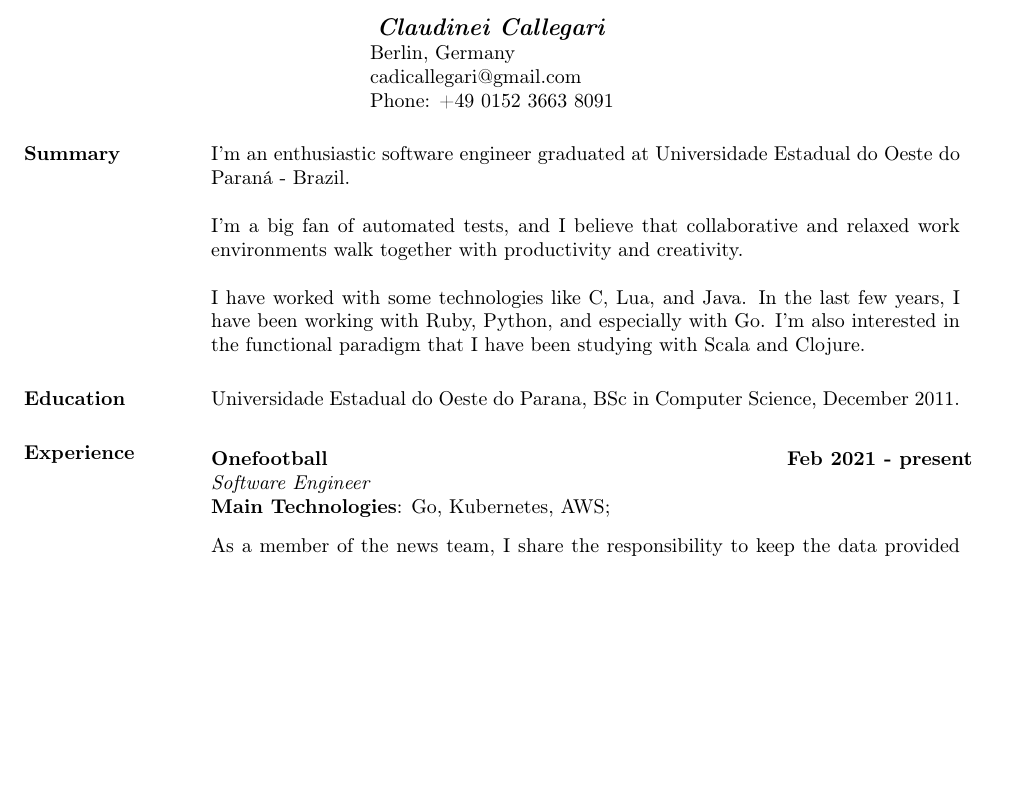
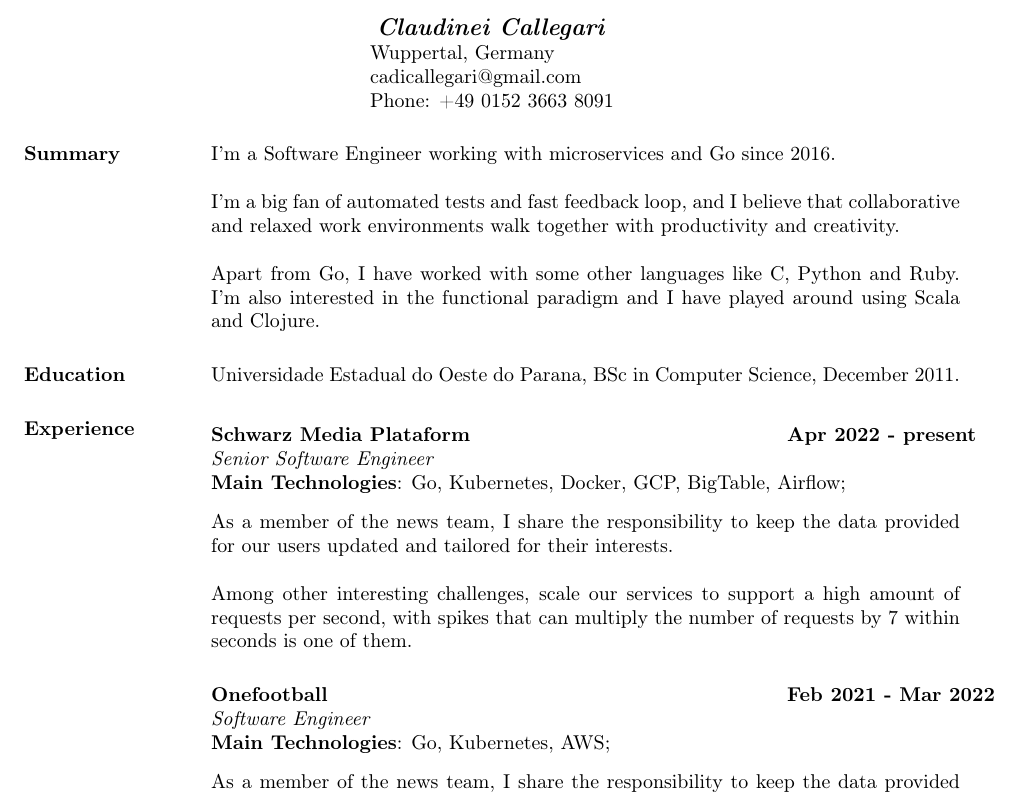
Before and after one commit to cadicallegari/resume, a LaTeX CV (cv_claudinei_callegari_en.tex): part of page 1 of 2, cut so that both start at the same text, the shorter picture padded with empty space. Compiled offline with pdfLaTeX.

Commit message:
Add last job

```diff
--- a/cv_claudinei_callegari_en.tex
+++ b/cv_claudinei_callegari_en.tex
@@ -12,16 +12,21 @@
 \begin{document}
 \name{\textit{Claudinei Callegari}}
 
-\address{Berlin, Germany \\ cadicallegari@gmail.com \\ Phone: +49 0152 3663 8091}
+\address{Wuppertal, Germany \\ cadicallegari@gmail.com \\ Phone: +49 0152 3663 8091}
 
 
 \begin{resume}
 
-\section{Summary}       I’m an enthusiastic software engineer graduated at Universidade Estadual do Oeste do Paraná - Brazil.
+\section{Summary}       I’m a Software Engineer working with microservices and Go since 2016.
 
-I'm a big fan of automated tests, and I believe that collaborative and relaxed work environments walk together with productivity and creativity.
+I'm a big fan of automated tests and fast feedback loop, and I believe that collaborative and relaxed work environments walk together with productivity and creativity.
 
-I have worked with some technologies like C, Lua, and Java. In the last few years, I have been working with Ruby, Python, and especially with Go. I'm also interested in the functional paradigm that I have been studying with Scala and Clojure.
+
+
+Apart from Go, I have worked with some other languages like C, Python and Ruby.
+I'm also interested in the functional paradigm and I have played around using Scala and Clojure.
+
+
 
 \section{Education} Universidade Estadual do Oeste do Parana, BSc in Computer Science, December 2011.
 
@@ -30,7 +35,21 @@ I have worked with some technologies like C, Lua, and Java. In the last few year
 \vspace{-0.1in}
    \begin{tabbing}
    \hspace{2.3in}\= \hspace{1.7in}\= \kill % set up two tab positions
-    \textbf{Onefootball}    \>\>\textbf{Feb 2021 - present}\\
+    \textbf{Schwarz Media Plataform}    \>\>\textbf{Apr 2022 - present}\\
+    \textit{Senior Software Engineer}\\
+    \textbf{Main Technologies}: Go, Kubernetes, Docker, GCP, BigTable, Airflow;
+   \end{tabbing}\vspace{-20pt}      % suppress blank line after tabbing
+    \vspace{2mm}
+
+As a member of the news team, I share the responsibility to keep the data provided for our users updated and tailored for their interests.
+
+Among other interesting challenges, scale our services to support a high amount of requests per second, with spikes that can multiply the number of requests by 7 within seconds is one of them.
+
+
+\vspace{-0.1in}
+   \begin{tabbing}
+   \hspace{2.3in}\= \hspace{1.7in}\= \kill % set up two tab positions
+    \textbf{Onefootball}    \>\>\textbf{Feb 2021 - Mar 2022}\\
     \textit{Software Engineer}\\
     \textbf{Main Technologies}: Go, Kubernetes, AWS;
    \end{tabbing}\vspace{-20pt}      % suppress blank line after tabbing
```
Also changed, not shown: README.md, cv_claudinei_callegari_en.pdf.
